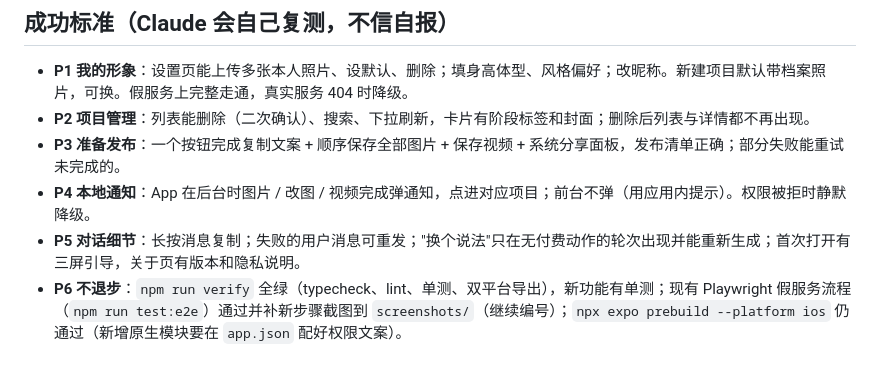
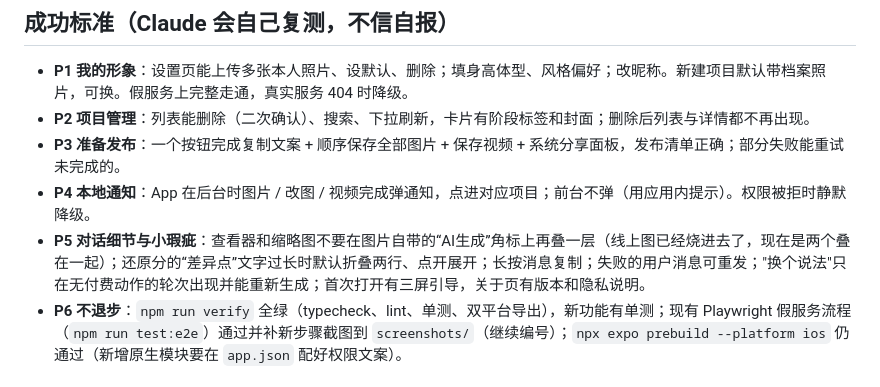
Before and after one commit to chaw1/outfit-agent, a Markdown page: docs/codex/APP_FIX3_PROMPT.md, the part around the change. Rendered like a GitHub page.

Commit message:
docs: App 第四轮任务补两个联调发现的小瑕疵

```diff
--- a/docs/codex/APP_FIX3_PROMPT.md
+++ b/docs/codex/APP_FIX3_PROMPT.md
@@ -10,7 +10,7 @@
 - **P2 项目管理**：列表能删除（二次确认）、搜索、下拉刷新，卡片有阶段标签和封面；删除后列表与详情都不再出现。
 - **P3 准备发布**：一个按钮完成复制文案 + 顺序保存全部图片 + 保存视频 + 系统分享面板，发布清单正确；部分失败能重试未完成的。
 - **P4 本地通知**：App 在后台时图片 / 改图 / 视频完成弹通知，点进对应项目；前台不弹（用应用内提示）。权限被拒时静默降级。
-- **P5 对话细节**：长按消息复制；失败的用户消息可重发；"换个说法"只在无付费动作的轮次出现并能重新生成；首次打开有三屏引导，关于页有版本和隐私说明。
+- **P5 对话细节与小瑕疵**：查看器和缩略图不要在图片自带的“AI生成”角标上再叠一层（线上图已经烧进去了，现在是两个叠在一起）；还原分的“差异点”文字过长时默认折叠两行、点开展开；长按消息复制；失败的用户消息可重发；"换个说法"只在无付费动作的轮次出现并能重新生成；首次打开有三屏引导，关于页有版本和隐私说明。
 - **P6 不退步**：`npm run verify` 全绿（typecheck、lint、单测、双平台导出），新功能有单测；现有 Playwright 假服务流程（`npm run test:e2e`）通过并补新步骤截图到 `screenshots/`（继续编号）；`npx expo prebuild --platform ios` 仍通过（新增原生模块要在 `app.json` 配好权限文案）。
 
 ## 硬护栏
```
